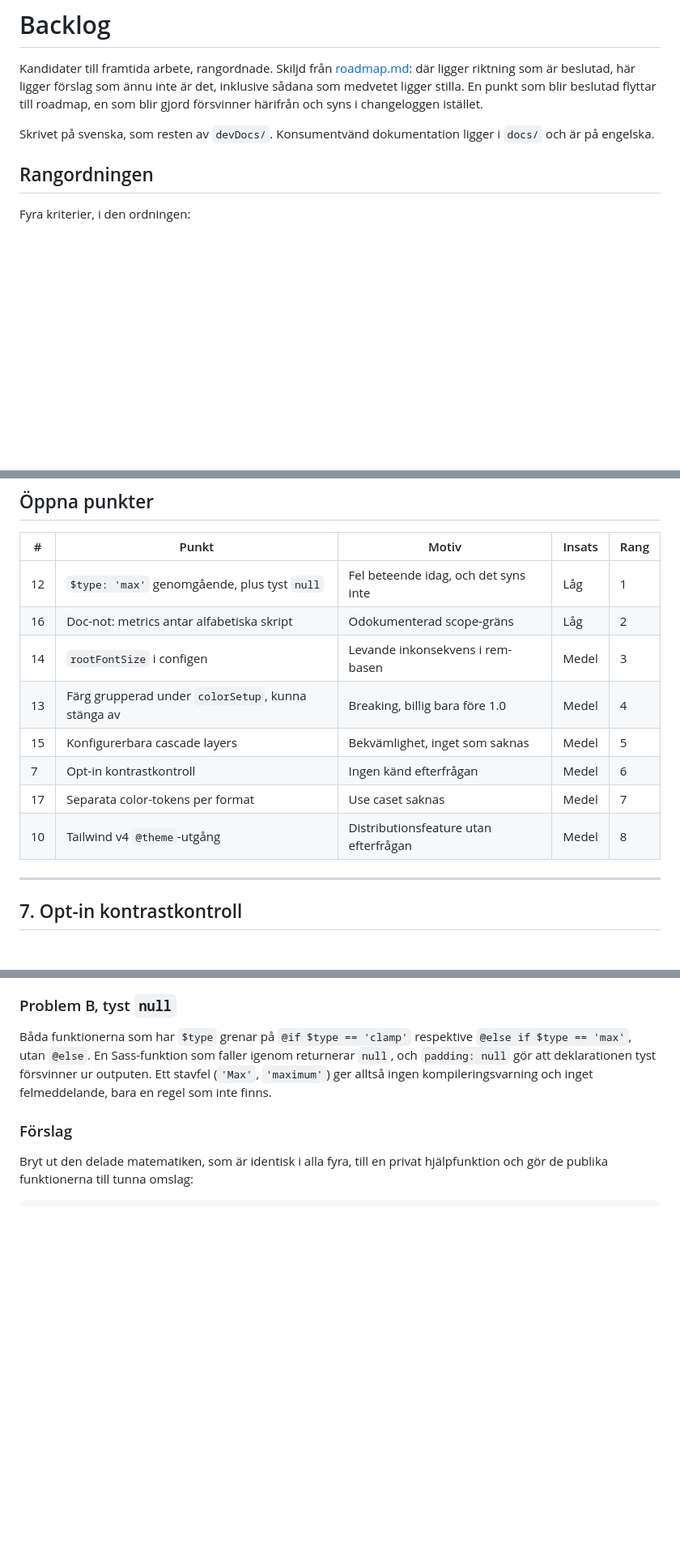
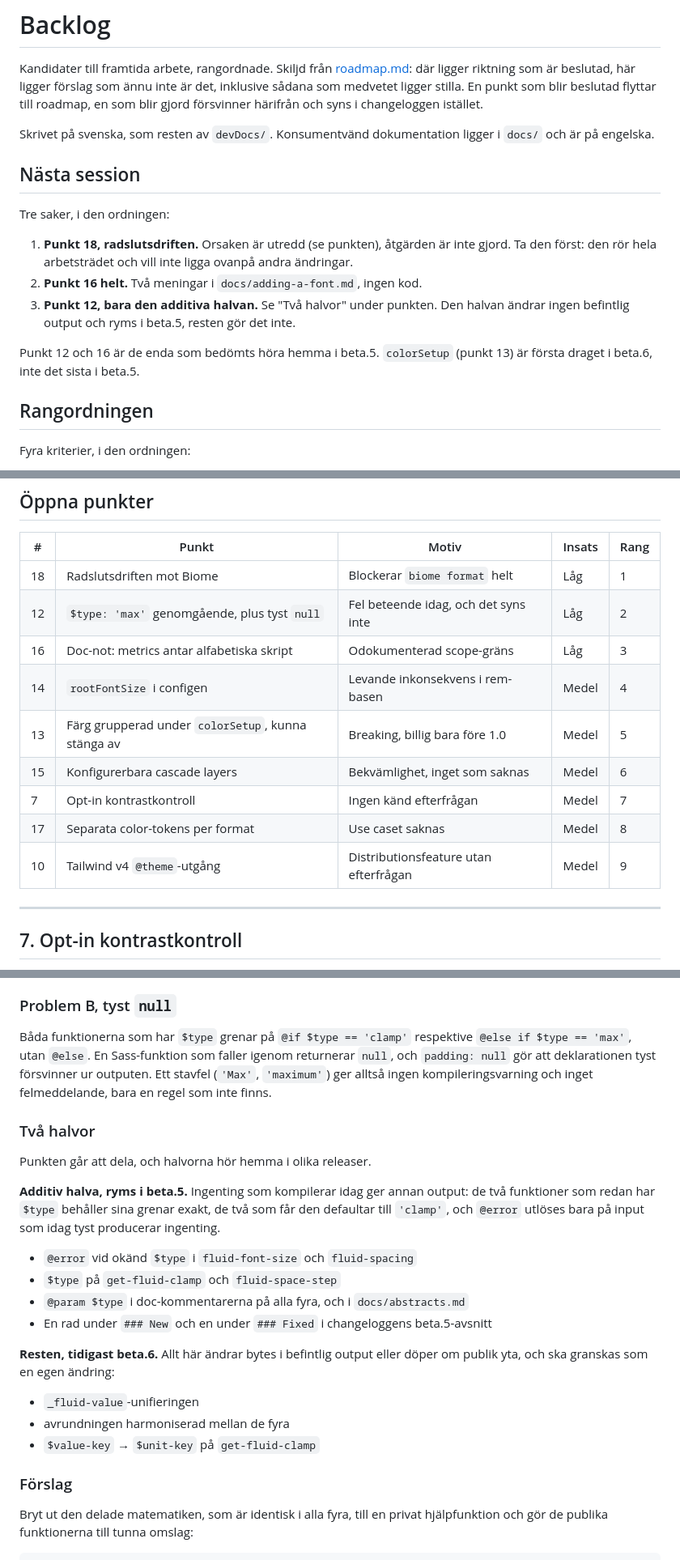
Before and after one commit to bluemountain3d/trimscale-css, a Markdown page: devDocs/backlog.md, 3 parts joined by grey strips. Shown at 81% size. GitHub-like rendering; blank space fills up the shorter version.

```diff
--- a/devDocs/backlog.md
+++ b/devDocs/backlog.md
@@ -8,6 +8,20 @@ syns i changeloggen istället.
 
 Skrivet på svenska, som resten av `devDocs/`. Konsumentvänd dokumentation ligger
 i `docs/` och är på engelska.
+
+## Nästa session
+
+Tre saker, i den ordningen:
+
+1. **Punkt 18, radslutsdriften.** Orsaken är utredd (se punkten), åtgärden är inte
+   gjord. Ta den först: den rör hela arbetsträdet och vill inte ligga ovanpå
+   andra ändringar.
+2. **Punkt 16 helt.** Två meningar i `docs/adding-a-font.md`, ingen kod.
+3. **Punkt 12, bara den additiva halvan.** Se "Två halvor" under punkten. Den
+   halvan ändrar ingen befintlig output och ryms i beta.5, resten gör det inte.
+
+Punkt 12 och 16 är de enda som bedömts höra hemma i beta.5. `colorSetup`
+(punkt 13) är första draget i beta.6, inte det sista i beta.5.
 
 ## Rangordningen
 
@@ -49,14 +63,15 @@ som är kvar av de genomförda.
 
 | #   | Punkt                                             | Motiv                                | Insats | Rang |
 | --- | ------------------------------------------------- | ------------------------------------ | ------ | ---- |
-| 12  | `$type: 'max'` genomgående, plus tyst `null`      | Fel beteende idag, och det syns inte | Låg    | 1    |
-| 16  | Doc-not: metrics antar alfabetiska skript         | Odokumenterad scope-gräns            | Låg    | 2    |
-| 14  | `rootFontSize` i configen                         | Levande inkonsekvens i rem-basen     | Medel  | 3    |
-| 13  | Färg grupperad under `colorSetup`, kunna stänga av | Breaking, billig bara före 1.0      | Medel  | 4    |
-| 15  | Konfigurerbara cascade layers                     | Bekvämlighet, inget som saknas       | Medel  | 5    |
-| 7   | Opt-in kontrastkontroll                           | Ingen känd efterfrågan               | Medel  | 6    |
-| 17  | Separata color-tokens per format                  | Use caset saknas                     | Medel  | 7    |
-| 10  | Tailwind v4 `@theme`-utgång                       | Distributionsfeature utan efterfrågan | Medel | 8    |
+| 18  | Radslutsdriften mot Biome                         | Blockerar `biome format` helt        | Låg    | 1    |
+| 12  | `$type: 'max'` genomgående, plus tyst `null`      | Fel beteende idag, och det syns inte | Låg    | 2    |
+| 16  | Doc-not: metrics antar alfabetiska skript         | Odokumenterad scope-gräns            | Låg    | 3    |
+| 14  | `rootFontSize` i configen                         | Levande inkonsekvens i rem-basen     | Medel  | 4    |
+| 13  | Färg grupperad under `colorSetup`, kunna stänga av | Breaking, billig bara före 1.0      | Medel  | 5    |
+| 15  | Konfigurerbara cascade layers                     | Bekvämlighet, inget som saknas       | Medel  | 6    |
+| 7   | Opt-in kontrastkontroll                           | Ingen känd efterfrågan               | Medel  | 7    |
+| 17  | Separata color-tokens per format                  | Use caset saknas                     | Medel  | 8    |
+| 10  | Tailwind v4 `@theme`-utgång                       | Distributionsfeature utan efterfrågan | Medel | 9    |
 
 ---
 
@@ -171,6 +186,27 @@ Båda funktionerna som har `$type` grenar på `@if $type == 'clamp'` respektive
 returnerar `null`, och `padding: null` gör att deklarationen tyst försvinner ur
 outputen. Ett stavfel (`'Max'`, `'maximum'`) ger alltså ingen kompileringsvarning
 och inget felmeddelande, bara en regel som inte finns.
+
+### Två halvor
+
+Punkten går att dela, och halvorna hör hemma i olika releaser.
+
+**Additiv halva, ryms i beta.5.** Ingenting som kompilerar idag ger annan output:
+de två funktioner som redan har `$type` behåller sina grenar exakt, de två som får
+den defaultar till `'clamp'`, och `@error` utlöses bara på input som idag tyst
+producerar ingenting.
+
+- `@error` vid okänd `$type` i `fluid-font-size` och `fluid-spacing`
+- `$type` på `get-fluid-clamp` och `fluid-space-step`
+- `@param $type` i doc-kommentarerna på alla fyra, och i `docs/abstracts.md`
+- En rad under `### New` och en under `### Fixed` i changeloggens beta.5-avsnitt
+
+**Resten, tidigast beta.6.** Allt här ändrar bytes i befintlig output eller döper
+om publik yta, och ska granskas som en egen ändring:
+
+- `_fluid-value`-unifieringen
+- avrundningen harmoniserad mellan de fyra
+- `$value-key` → `$unit-key` på `get-fluid-clamp`
 
 ### Förslag
 
```
Also changed, not shown: other parts of devDocs/backlog.md (+84 -15 lines).
